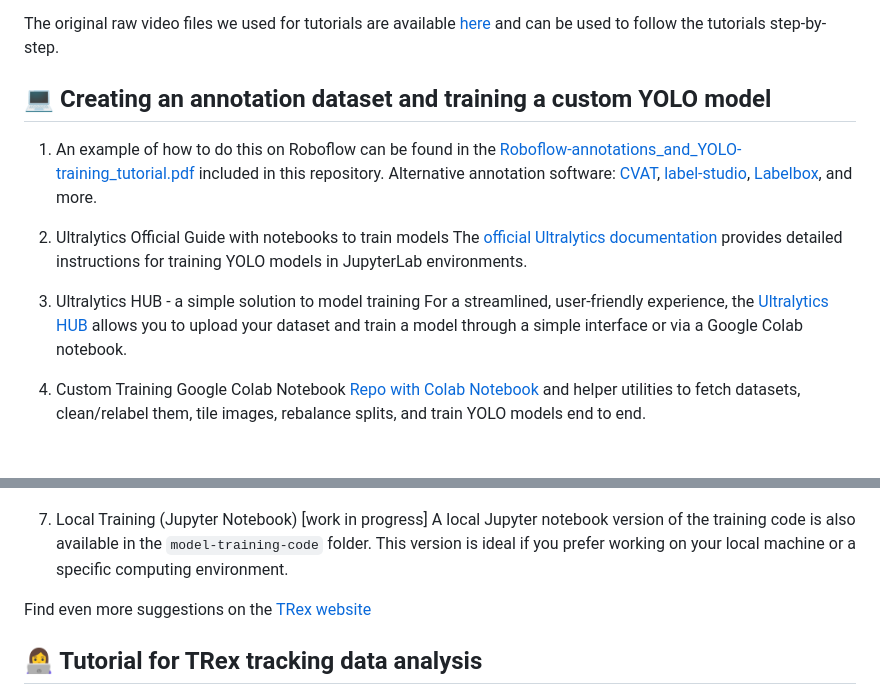
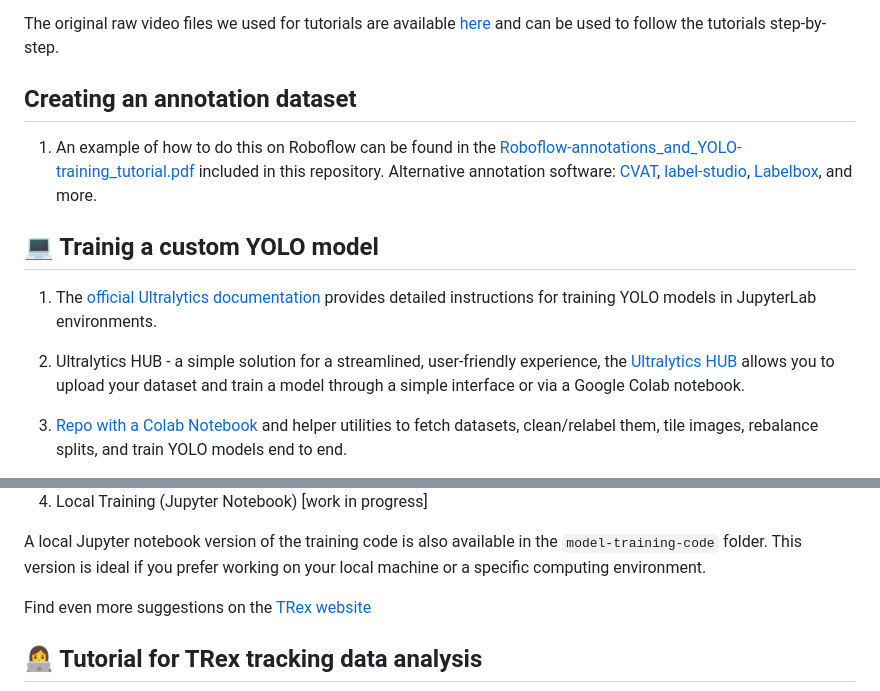
Before and after one commit to albiangela/TRex-tutorials-data, a Markdown page: README.md, 2 parts joined by grey strips. Drawn GitHub-style.

Commit message:
Revise README sections on annotation and YOLO training
Updated the structure and content of the README to clarify sections on creating annotation datasets and training custom YOLO models.

```diff
--- a/README.md
+++ b/README.md
@@ -52,16 +52,14 @@ Video tutorials covering TRex tracking basics are available on the [TRex YouTube
 The original raw video files we used for tutorials are available [here](https://doi.org/10.17617/3.7F5MGE) and can be used to follow the tutorials step-by-step.
 
 
-## 💻 Creating an annotation dataset and training a custom YOLO model
+## Creating an annotation dataset
 1.	An example of how to do this on Roboflow can be found in the [Roboflow-annotations_and_YOLO-training_tutorial.pdf](https://github.com/albiangela/TRex-tutorials-data/blob/main/Roboflow-annotations_and_YOLO-training_tutorial.pdf) included in this repository.
    Alternative annotation software: [CVAT](https://www.cvat.ai/), [label-studio](https://labelstud.io/), [Labelbox](https://labelbox.com/), and more.
 
-3.	Ultralytics Official Guide with notebooks to train models
-The [official Ultralytics documentation](https://docs.ultralytics.com/integrations/jupyterlab/#what-are-the-key-features-of-jupyterlab-that-make-it-suitable-for-yolo11-projects) provides detailed instructions for training YOLO models in JupyterLab environments.
+## 💻 Trainig a custom YOLO model
+1. 	The [official Ultralytics documentation](https://docs.ultralytics.com/integrations/jupyterlab/#what-are-the-key-features-of-jupyterlab-that-make-it-suitable-for-yolo11-projects) provides detailed instructions for training YOLO models in JupyterLab environments.
 
-4.	Ultralytics HUB - a simple solution to model training
-For a streamlined, user-friendly experience, the [Ultralytics HUB](https://hub.ultralytics.com/home) allows you to upload your dataset and train a model through a simple interface or via a Google Colab notebook.
+2. 	Ultralytics HUB - a simple solution for a streamlined, user-friendly experience, the [Ultralytics HUB](https://hub.ultralytics.com/home) allows you to upload your dataset and train a model through a simple interface or via a Google Colab notebook.
 
-5.	Custom Training Google Colab Notebook
-[Repo with Colab Notebook](https://github.com/albiangela/train-custom-YOLO-Colab) and helper utilities to fetch datasets, clean/relabel them, tile images, rebalance splits, and train YOLO models end to end.
+3. [Repo with a Colab Notebook](https://github.com/albiangela/train-custom-YOLO-Colab) and helper utilities to fetch datasets, clean/relabel them, tile images, rebalance splits, and train YOLO models end to end.
 
@@ -70,6 +69,6 @@ https://colab.research.google.com/github/albiangela/train-custom-YOLO-Colab/blob
 
+4.	Local Training (Jupyter Notebook) [work in progress]
 
-7.	Local Training (Jupyter Notebook) [work in progress]
 A local Jupyter notebook version of the training code is also available in the `model-training-code` folder. This version is ideal if you prefer working on your local machine or a specific computing environment.
 
 Find even more suggestions on the [TRex website](https://trex.run/docs/model_training.html)
```
Also changed, not shown: other parts of README.md (+3 -2 lines).
